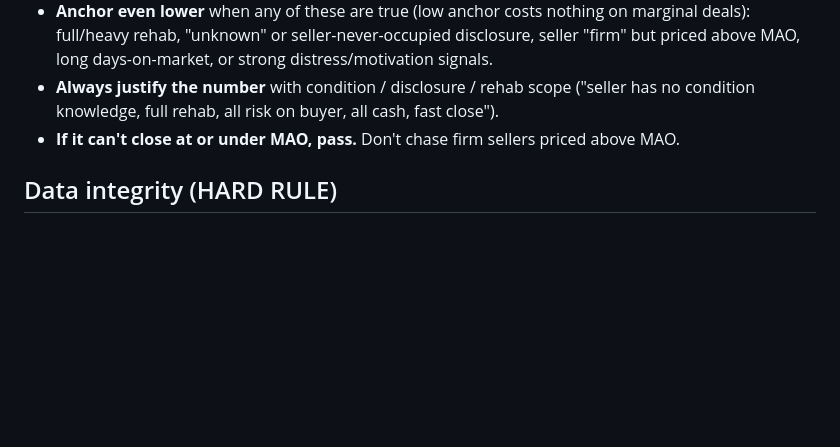
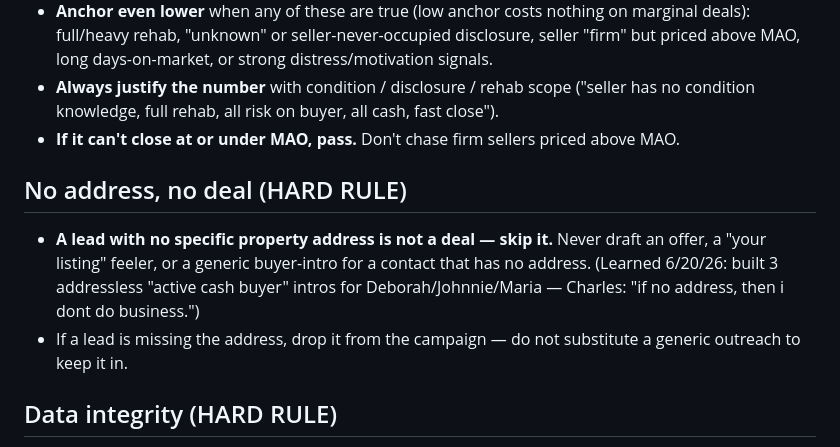
Before and after one commit to charlespjr/wholesaler, a Markdown page: CLAUDE.md, the part around the change. Rendered like a GitHub page; blank space fills up the shorter version.

Commit message:
Add 'no address, no deal' hard rule to CLAUDE.md
Codify the standing rule: skip any lead without a specific property
address — no offers, feelers, or generic buyer-intros for addressless
contacts.

Co-Authored-By: Claude Opus 4.8 <noreply@anthropic.com>
Claude-Session: https://claude.ai/code/session_01NijSmQZhjYZ7pQ9sAL7u2S

```diff
--- a/CLAUDE.md
+++ b/CLAUDE.md
@@ -9,6 +9,10 @@ This is a **wholesaling business**. Every offer must leave assignment spread + r
 - **Anchor even lower** when any of these are true (low anchor costs nothing on marginal deals): full/heavy rehab, "unknown" or seller-never-occupied disclosure, seller "firm" but priced above MAO, long days-on-market, or strong distress/motivation signals.
 - **Always justify the number** with condition / disclosure / rehab scope ("seller has no condition knowledge, full rehab, all risk on buyer, all cash, fast close").
 - **If it can't close at or under MAO, pass.** Don't chase firm sellers priced above MAO.
+
+## No address, no deal (HARD RULE)
+- **A lead with no specific property address is not a deal — skip it.** Never draft an offer, a "your listing" feeler, or a generic buyer-intro for a contact that has no address. (Learned 6/20/26: built 3 addressless "active cash buyer" intros for Deborah/Johnnie/Maria — Charles: "if no address, then i dont do business.")
+- If a lead is missing the address, drop it from the campaign — do not substitute a generic outreach to keep it in.
 
 ## Data integrity (HARD RULE)
 - **Pull every number — ARV, repairs, list price, rent, comps — straight from the deal's own docs / buyer package / dealsheet. NEVER estimate or back-into a figure that already exists in the files.** (Learned 6/20/26: estimated 7512 Saint Lawrence value at ~$140K when the buyer package clearly stated ARV $180K. Do not repeat.)
```
